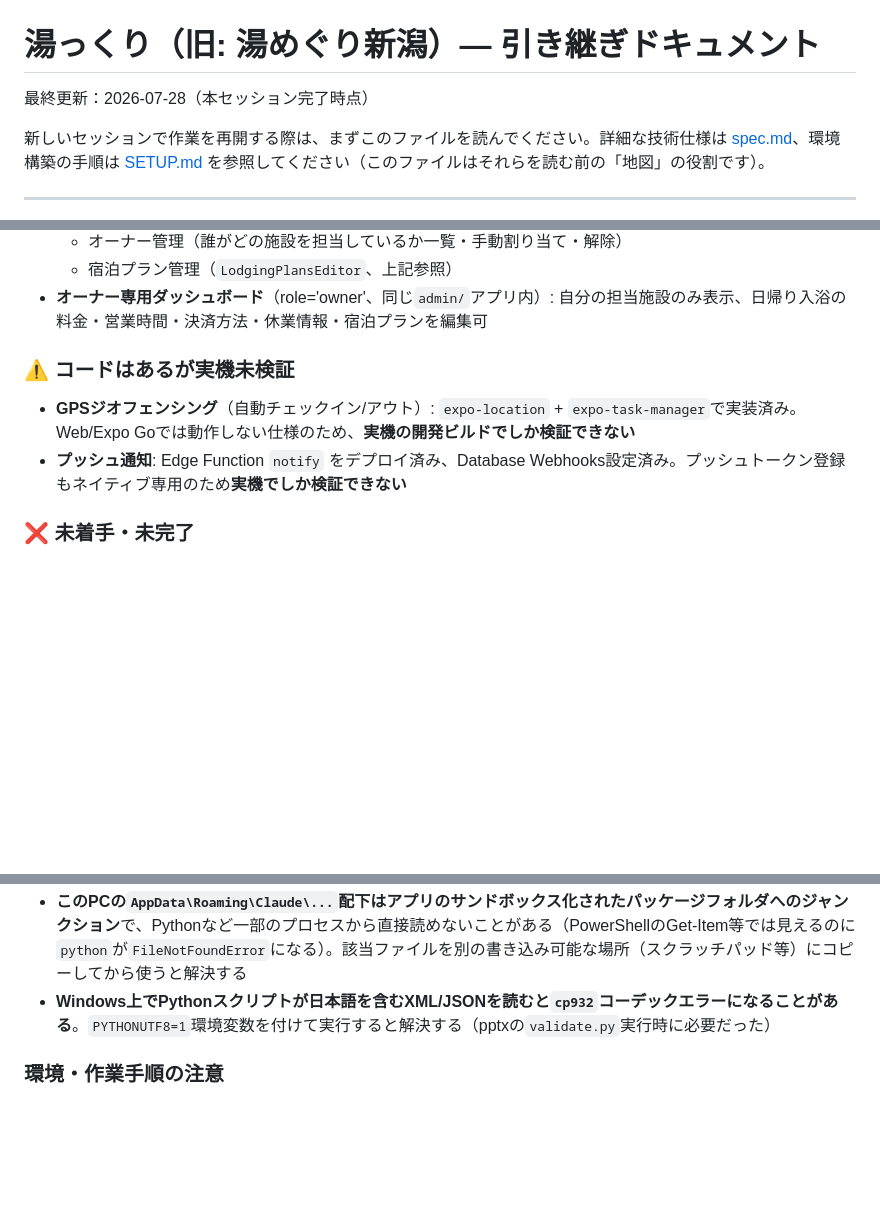
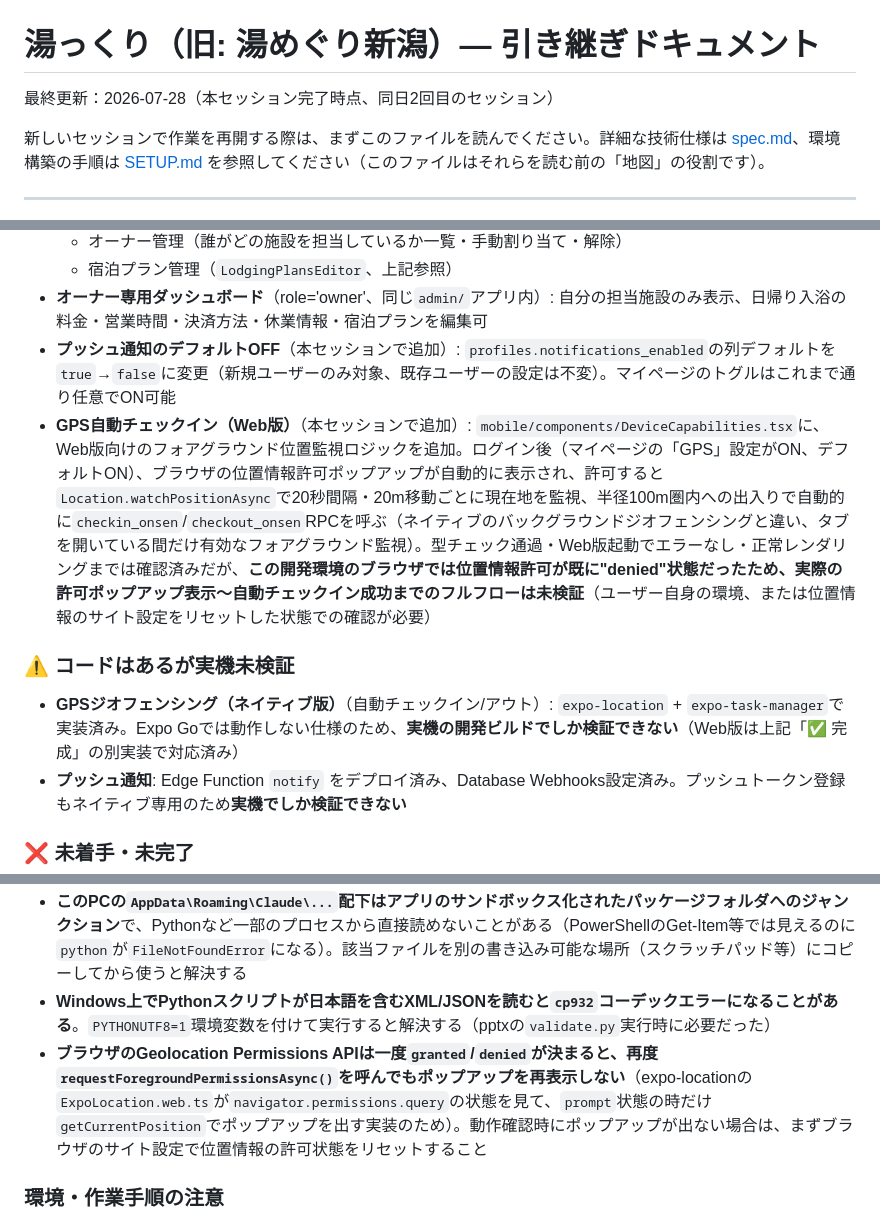
Before and after one commit to taiga0013/yukkuri-onsens, a Markdown page: docs/HANDOVER.md, 3 parts joined by grey strips. Rendered like a GitHub page; blank space fills up the shorter version.

Commit message:
Document push-notification default and web GPS auto check-in in handover
Co-Authored-By: Claude Sonnet 5 <noreply@anthropic.com>

```diff
--- a/docs/HANDOVER.md
+++ b/docs/HANDOVER.md
@@ -1,6 +1,6 @@
 # 湯っくり（旧: 湯めぐり新潟）— 引き継ぎドキュメント
 
-最終更新：2026-07-28（本セッション完了時点）
+最終更新：2026-07-28（本セッション完了時点、同日2回目のセッション）
 
 新しいセッションで作業を再開する際は、まずこのファイルを読んでください。詳細な技術仕様は [spec.md](../spec.md)、環境構築の手順は [SETUP.md](../SETUP.md) を参照してください（このファイルはそれらを読む前の「地図」の役割です）。
 
@@ -65,10 +65,12 @@ onsen/
   - オーナー管理（誰がどの施設を担当しているか一覧・手動割り当て・解除）
   - 宿泊プラン管理（`LodgingPlansEditor`、上記参照）
 - **オーナー専用ダッシュボード**（role='owner'、同じ`admin/`アプリ内）: 自分の担当施設のみ表示、日帰り入浴の料金・営業時間・決済方法・休業情報・宿泊プランを編集可
+- **プッシュ通知のデフォルトOFF**（本セッションで追加）: `profiles.notifications_enabled`の列デフォルトを`true`→`false`に変更（新規ユーザーのみ対象、既存ユーザーの設定は不変）。マイページのトグルはこれまで通り任意でON可能
+- **GPS自動チェックイン（Web版）**（本セッションで追加）: `mobile/components/DeviceCapabilities.tsx`に、Web版向けのフォアグラウンド位置監視ロジックを追加。ログイン後（マイページの「GPS」設定がON、デフォルトON）、ブラウザの位置情報許可ポップアップが自動的に表示され、許可すると`Location.watchPositionAsync`で20秒間隔・20m移動ごとに現在地を監視、半径100m圏内への出入りで自動的に`checkin_onsen`/`checkout_onsen`RPCを呼ぶ（ネイティブのバックグラウンドジオフェンシングと違い、タブを開いている間だけ有効なフォアグラウンド監視）。型チェック通過・Web版起動でエラーなし・正常レンダリングまでは確認済みだが、**この開発環境のブラウザでは位置情報許可が既に"denied"状態だったため、実際の許可ポップアップ表示〜自動チェックイン成功までのフルフローは未検証**（ユーザー自身の環境、または位置情報のサイト設定をリセットした状態での確認が必要）
 
 ### ⚠️ コードはあるが実機未検証
 
-- **GPSジオフェンシング**（自動チェックイン/アウト）: `expo-location` + `expo-task-manager`で実装済み。Web/Expo Goでは動作しない仕様のため、**実機の開発ビルドでしか検証できない**
+- **GPSジオフェンシング（ネイティブ版）**（自動チェックイン/アウト）: `expo-location` + `expo-task-manager`で実装済み。Expo Goでは動作しない仕様のため、**実機の開発ビルドでしか検証できない**（Web版は上記「✅ 完成」の別実装で対応済み）
 - **プッシュ通知**: Edge Function `notify` をデプロイ済み、Database Webhooks設定済み。プッシュトークン登録もネイティブ専用のため**実機でしか検証できない**
 
 ### ❌ 未着手・未完了
@@ -111,6 +113,7 @@ onsen/
 - **`pptxgenjs`でreact-iconsをラスタライズする際、SVGの`viewBox`を独自の値で上書きしないこと**。react-iconsが返す`<svg>`タグには元々そのアイコンセット固有の正しい`viewBox`が入っているので、それを保持したままrasterizeする（変に書き換えると、パスのスケールが合わず極小・位置ズレした画像になる）
 - **このPCの`AppData\Roaming\Claude\...`配下はアプリのサンドボックス化されたパッケージフォルダへのジャンクション**で、Pythonなど一部のプロセスから直接読めないことがある（PowerShellのGet-Item等では見えるのに`python`が`FileNotFoundError`になる）。該当ファイルを別の書き込み可能な場所（スクラッチパッド等）にコピーしてから使うと解決する
 - **Windows上でPythonスクリプトが日本語を含むXML/JSONを読むと`cp932`コーデックエラーになることがある**。`PYTHONUTF8=1`環境変数を付けて実行すると解決する（pptxの`validate.py`実行時に必要だった）
+- **ブラウザのGeolocation Permissions APIは一度`granted`/`denied`が決まると、再度`requestForegroundPermissionsAsync()`を呼んでもポップアップを再表示しない**（expo-locationの`ExpoLocation.web.ts`が`navigator.permissions.query`の状態を見て、`prompt`状態の時だけ`getCurrentPosition`でポップアップを出す実装のため）。動作確認時にポップアップが出ない場合は、まずブラウザのサイト設定で位置情報の許可状態をリセットすること
 
 ### 環境・作業手順の注意
 
```
